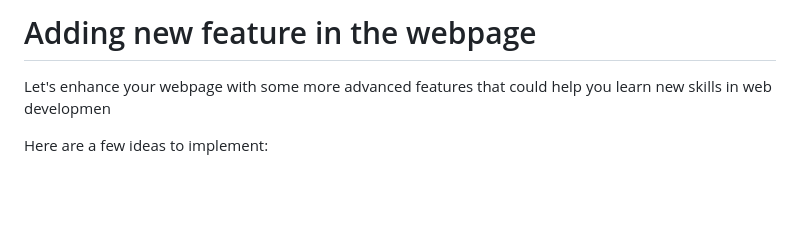
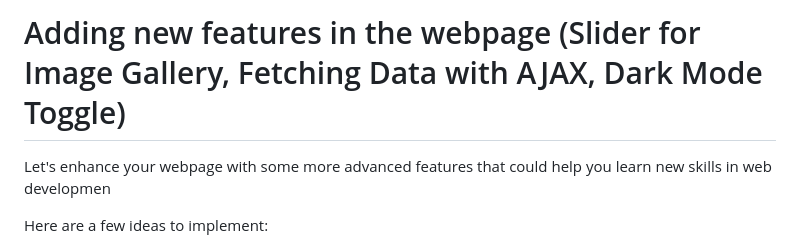
Before and after one commit to luiscoco/HTML-CSS-JavaScript-sample2, a Markdown page: readme.md, the part around the change. Drawn GitHub-style; blank space fills up the shorter version.

```diff
--- a/readme.md
+++ b/readme.md
@@ -1,4 +1,4 @@
-# Adding new feature in the webpage
+# Adding new features in the webpage (Slider for Image Gallery, Fetching Data with AJAX, Dark Mode Toggle)
 
 Let's enhance your webpage with some more advanced features that could help you learn new skills in web developmen
 
```
